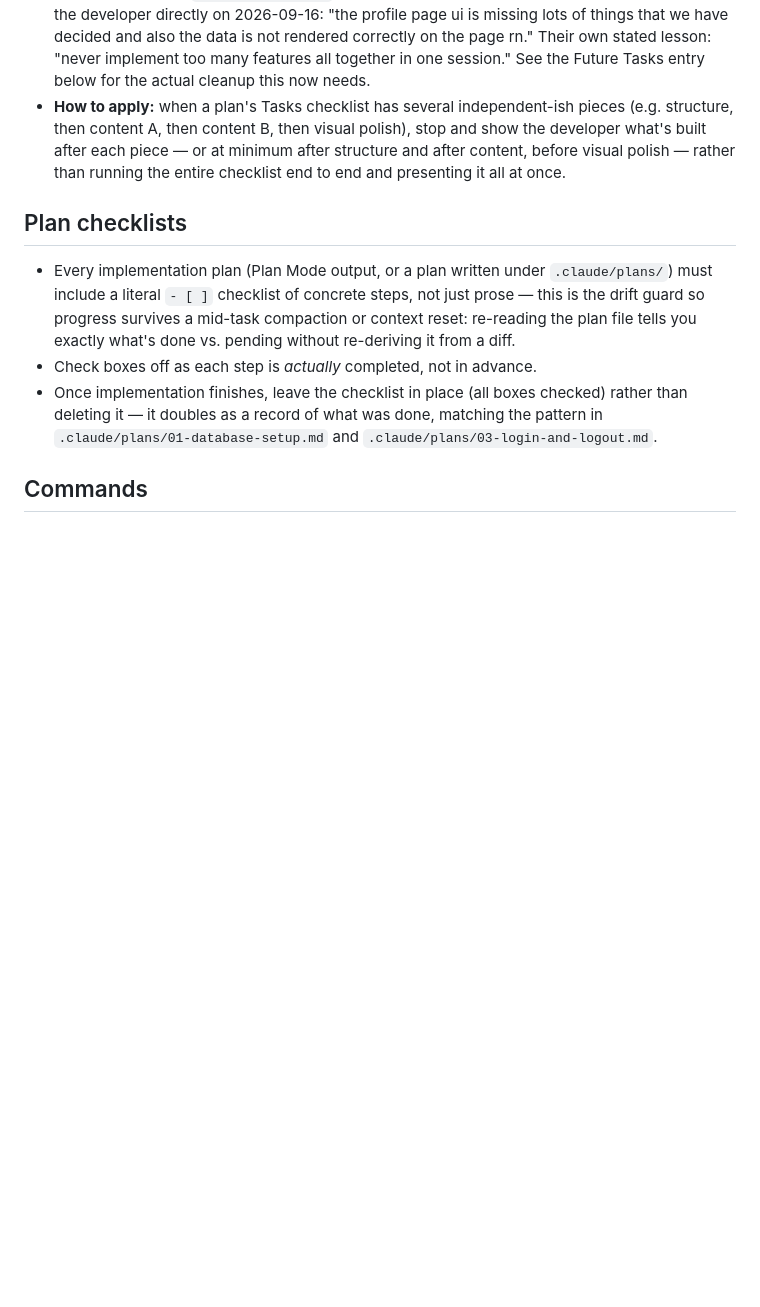
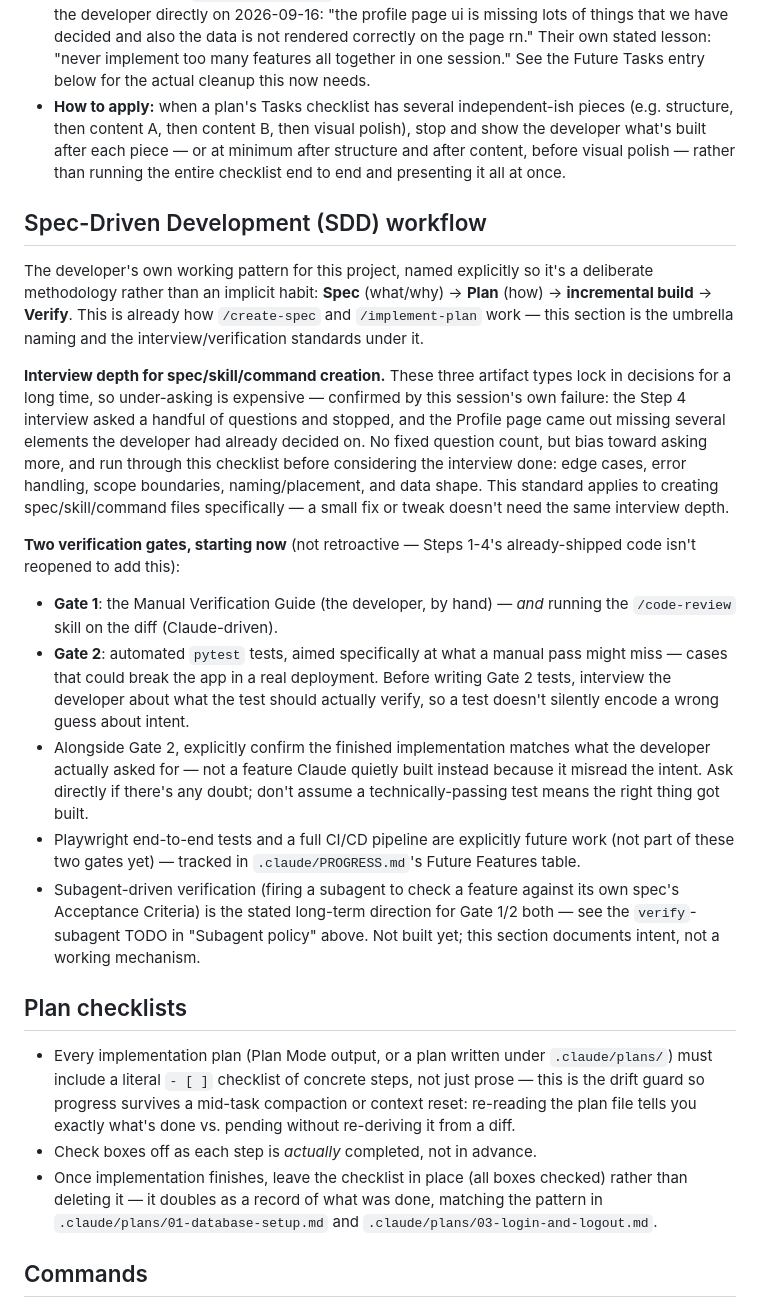
Before and after one commit to shreyansh0714/expense-tracker, a Markdown page: CLAUDE.md, the part around one of its changes. Drawn GitHub-style; blank space fills up the shorter version.

```diff
--- a/CLAUDE.md
+++ b/CLAUDE.md
@@ -237,6 +237,48 @@ https://claude.ai/artifact/6vjCPWhWYkaTTQqTYzvqu3
   visual polish — rather than running the entire checklist end to end and
   presenting it all at once.
 
+## Spec-Driven Development (SDD) workflow
+
+The developer's own working pattern for this project, named explicitly so
+it's a deliberate methodology rather than an implicit habit: **Spec**
+(what/why) → **Plan** (how) → **incremental build** → **Verify**. This is
+already how `/create-spec` and `/implement-plan` work — this section is
+the umbrella naming and the interview/verification standards under it.
+
+**Interview depth for spec/skill/command creation.** These three artifact
+types lock in decisions for a long time, so under-asking is expensive —
+confirmed by this session's own failure: the Step 4 interview asked a
+handful of questions and stopped, and the Profile page came out missing
+several elements the developer had already decided on. No fixed question
+count, but bias toward asking more, and run through this checklist before
+considering the interview done: edge cases, error handling, scope
+boundaries, naming/placement, and data shape. This standard applies to
+creating spec/skill/command files specifically — a small fix or tweak
+doesn't need the same interview depth.
+
+**Two verification gates, starting now** (not retroactive — Steps 1-4's
+already-shipped code isn't reopened to add this):
+- **Gate 1**: the Manual Verification Guide (the developer, by hand) —
+  *and* running the `/code-review` skill on the diff (Claude-driven).
+- **Gate 2**: automated `pytest` tests, aimed specifically at what a
+  manual pass might miss — cases that could break the app in a real
+  deployment. Before writing Gate 2 tests, interview the developer about
+  what the test should actually verify, so a test doesn't silently encode
+  a wrong guess about intent.
+- Alongside Gate 2, explicitly confirm the finished implementation matches
+  what the developer actually asked for — not a feature Claude quietly
+  built instead because it misread the intent. Ask directly if there's
+  any doubt; don't assume a technically-passing test means the right
+  thing got built.
+- Playwright end-to-end tests and a full CI/CD pipeline are explicitly
+  future work (not part of these two gates yet) — tracked in
+  `.claude/PROGRESS.md`'s Future Features table.
+- Subagent-driven verification (firing a subagent to check a feature
+  against its own spec's Acceptance Criteria) is the stated long-term
+  direction for Gate 1/2 both — see the `verify`-subagent TODO in
+  "Subagent policy" above. Not built yet; this section documents intent,
+  not a working mechanism.
+
 ## Plan checklists
 
 - Every implementation plan (Plan Mode output, or a plan written under `.claude/plans/`) must include a literal `- [ ]` checklist of concrete steps, not just prose — this is the drift guard so progress survives a mid-task compaction or context reset: re-reading the plan file tells you exactly what's done vs. pending without re-deriving it from a diff.
```
Also changed, not shown: other parts of CLAUDE.md (+8 -61 lines), .claude/PROGRESS.md (added, +103 -0 lines), 2 other files.
